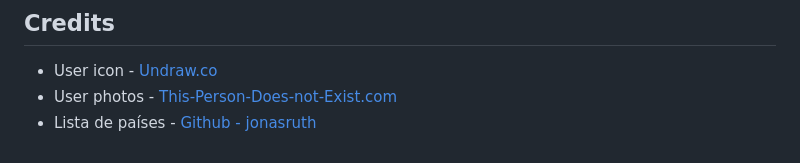
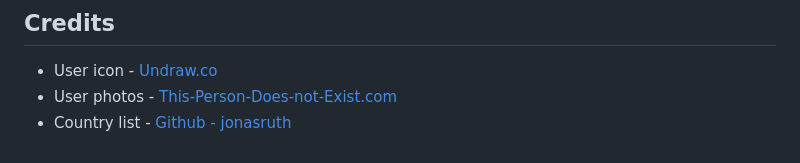
Before and after one commit to pedromartinsdev/SpotSport, a Markdown page: README.md, the part around the change printed below. GitHub-like rendering.

```diff
--- a/README.md
+++ b/README.md
@@ -198,4 +197,4 @@ def load_user(user_id):
 
 - User icon - [Undraw.co](https://undraw.co/)
 - User photos - [This-Person-Does-not-Exist.com](https://this-person-does-not-exist.com/)
-- Lista de países - [Github - jonasruth](https://gist.github.com/jonasruth/61bde1fcf0893bd35eea)
+- Country list - [Github - jonasruth](https://gist.github.com/jonasruth/61bde1fcf0893bd35eea)
```
Also changed, not shown: other parts of README.md (+3 -4 lines).
